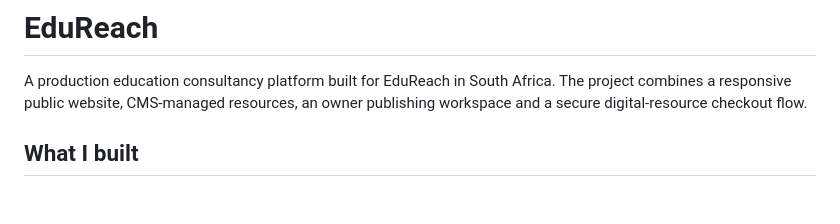
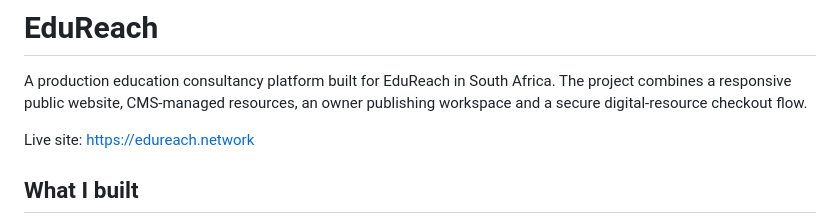
Before and after one commit to tkhumalo2022/EduReach, a Markdown page: README.md, the part around the change. Rendered like a GitHub page; blank space fills up the shorter version.

Commit message:
docs: add verified EduReach live site

```diff
--- a/README.md
+++ b/README.md
@@ -1,6 +1,8 @@
 # EduReach
 
 A production education consultancy platform built for EduReach in South Africa. The project combines a responsive public website, CMS-managed resources, an owner publishing workspace and a secure digital-resource checkout flow.
+
+Live site: https://edureach.network
 
 ## What I built
 
```
